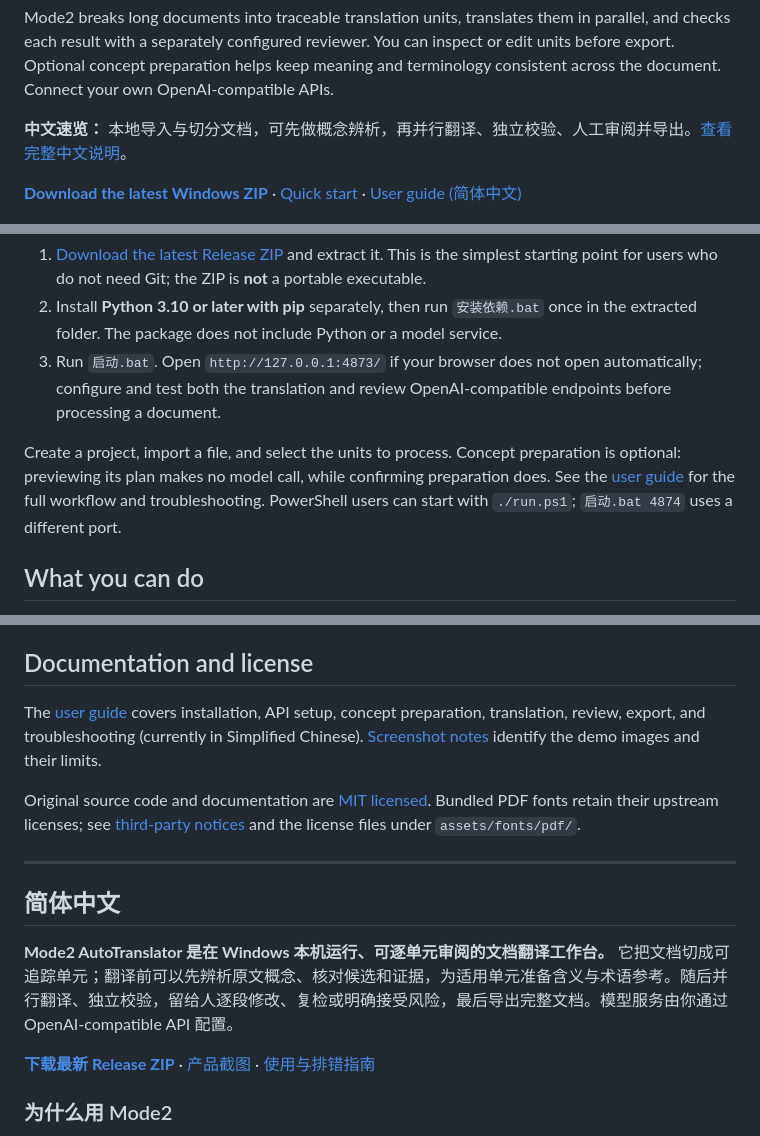
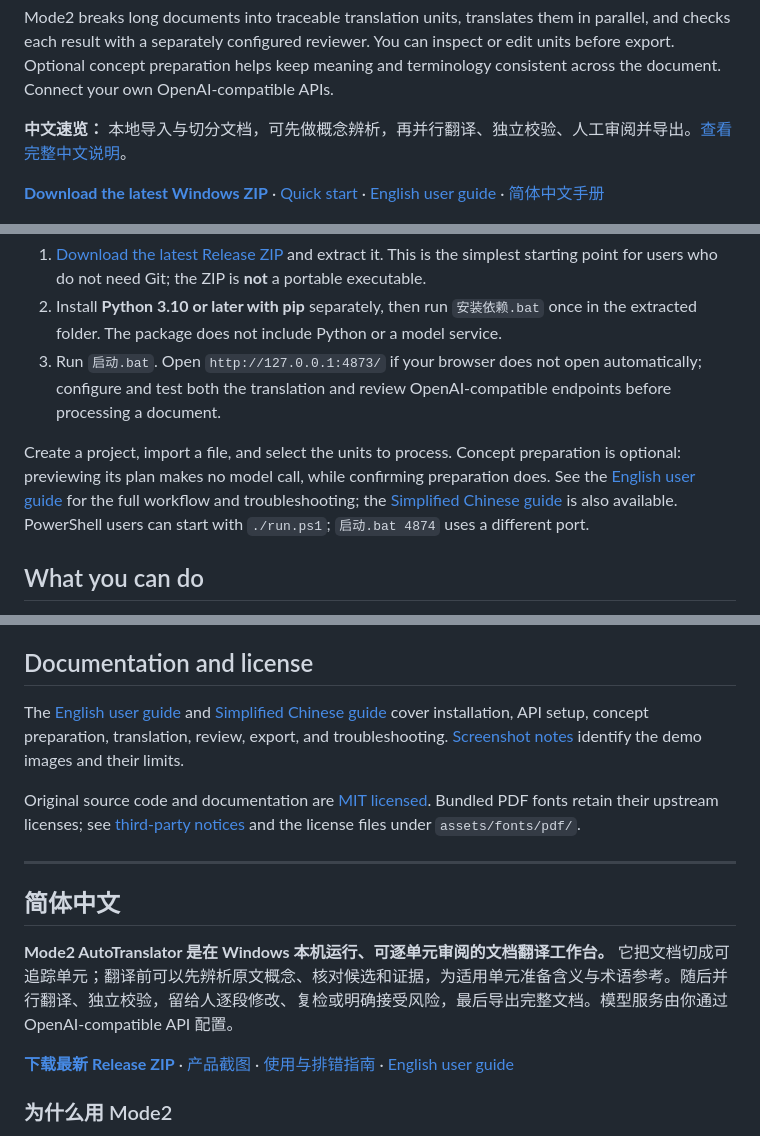
Before and after one commit to ynian2754-droid/Mode2-AutoTranslator-MVP, a Markdown page: README.md, 3 parts joined by grey strips. Rendered like a GitHub page.

Commit message:
Add English user guide

```diff
--- a/README.md
+++ b/README.md
@@ -10,7 +10,7 @@ Mode2 breaks long documents into traceable translation units, translates them in
 
 **中文速览：** 本地导入与切分文档，可先做概念辨析，再并行翻译、独立校验、人工审阅并导出。[查看完整中文说明](#simplified-chinese)。
 
-**[Download the latest Windows ZIP](https://github.com/ynian2754-droid/Mode2-AutoTranslator-MVP/releases/latest)** · [Quick start](#quick-start-windows) · [User guide (简体中文)](USER_GUIDE.md)
+**[Download the latest Windows ZIP](https://github.com/ynian2754-droid/Mode2-AutoTranslator-MVP/releases/latest)** · [Quick start](#quick-start-windows) · [English user guide](USER_GUIDE.en.md) · [简体中文手册](USER_GUIDE.md)
 
 ![A completed translation unit with source text, an editable saved translation, independent review status, and its reference snapshot](docs/images/03-unit-review.png)
 
@@ -74,7 +74,7 @@ A file translation script typically returns translated text. Mode2 keeps the sou
 2. Install **Python 3.10 or later with pip** separately, then run `安装依赖.bat` once in the extracted folder. The package does not include Python or a model service.
 3. Run `启动.bat`. Open `http://127.0.0.1:4873/` if your browser does not open automatically; configure and test both the translation and review OpenAI-compatible endpoints before processing a document.
 
-Create a project, import a file, and select the units to process. Concept preparation is optional: previewing its plan makes no model call, while confirming preparation does. See the [user guide](USER_GUIDE.md) for the full workflow and troubleshooting. PowerShell users can start with `./run.ps1`; `启动.bat 4874` uses a different port.
+Create a project, import a file, and select the units to process. Concept preparation is optional: previewing its plan makes no model call, while confirming preparation does. See the [English user guide](USER_GUIDE.en.md) for the full workflow and troubleshooting; the [Simplified Chinese guide](USER_GUIDE.md) is also available. PowerShell users can start with `./run.ps1`; `启动.bat 4874` uses a different port.
 
 ## What you can do
 
@@ -106,7 +106,7 @@ The app does not bundle an API key or model. When you test an endpoint or run tr
 
 ## Documentation and license
 
-The [user guide](USER_GUIDE.md) covers installation, API setup, concept preparation, translation, review, export, and troubleshooting (currently in Simplified Chinese). [Screenshot notes](docs/images/README_SCREENSHOTS.md) identify the demo images and their limits.
+The [English user guide](USER_GUIDE.en.md) and [Simplified Chinese guide](USER_GUIDE.md) cover installation, API setup, concept preparation, translation, review, export, and troubleshooting. [Screenshot notes](docs/images/README_SCREENSHOTS.md) identify the demo images and their limits.
 
 Original source code and documentation are [MIT licensed](LICENSE). Bundled PDF fonts retain their upstream licenses; see [third-party notices](THIRD_PARTY_NOTICES.md) and the license files under `assets/fonts/pdf/`.
 
@@ -118,7 +118,7 @@ Original source code and documentation are [MIT licensed](LICENSE). Bundled PDF
 
 **Mode2 AutoTranslator 是在 Windows 本机运行、可逐单元审阅的文档翻译工作台。** 它把文档切成可追踪单元；翻译前可以先辨析原文概念、核对候选和证据，为适用单元准备含义与术语参考。随后并行翻译、独立校验，留给人逐段修改、复检或明确接受风险，最后导出完整文档。模型服务由你通过 OpenAI-compatible API 配置。
 
-**[下载最新 Release ZIP](https://github.com/ynian2754-droid/Mode2-AutoTranslator-MVP/releases/latest)** · [产品截图](#screenshots) · [使用与排错指南](USER_GUIDE.md)
+**[下载最新 Release ZIP](https://github.com/ynian2754-droid/Mode2-AutoTranslator-MVP/releases/latest)** · [产品截图](#screenshots) · [使用与排错指南](USER_GUIDE.md) · [English user guide](USER_GUIDE.en.md)
 
 ### 为什么用 Mode2
 
```
Also changed, not shown: other parts of README.md (+1 -1 lines), USER_GUIDE.en.md (added, +161 -0 lines).
